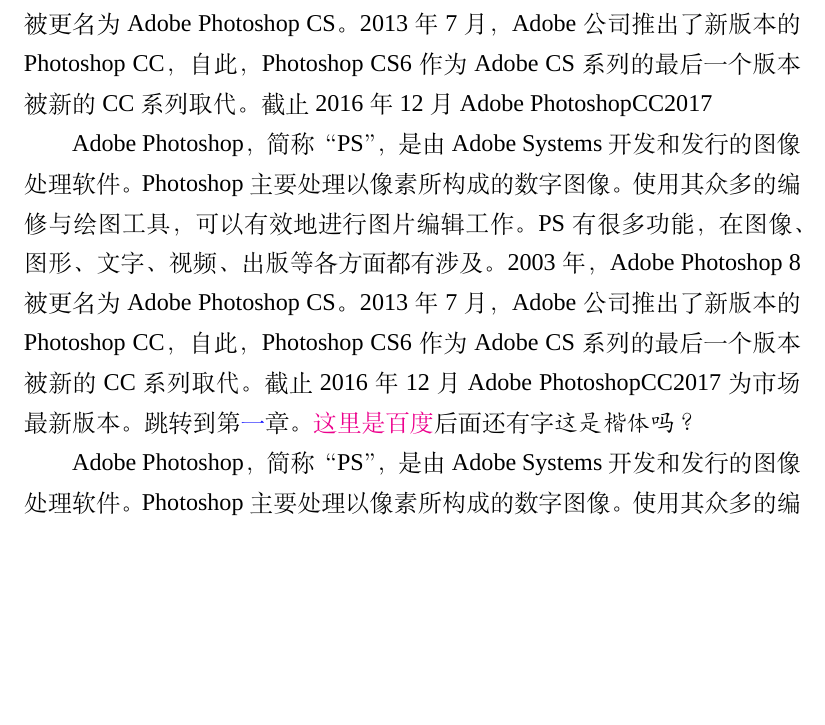
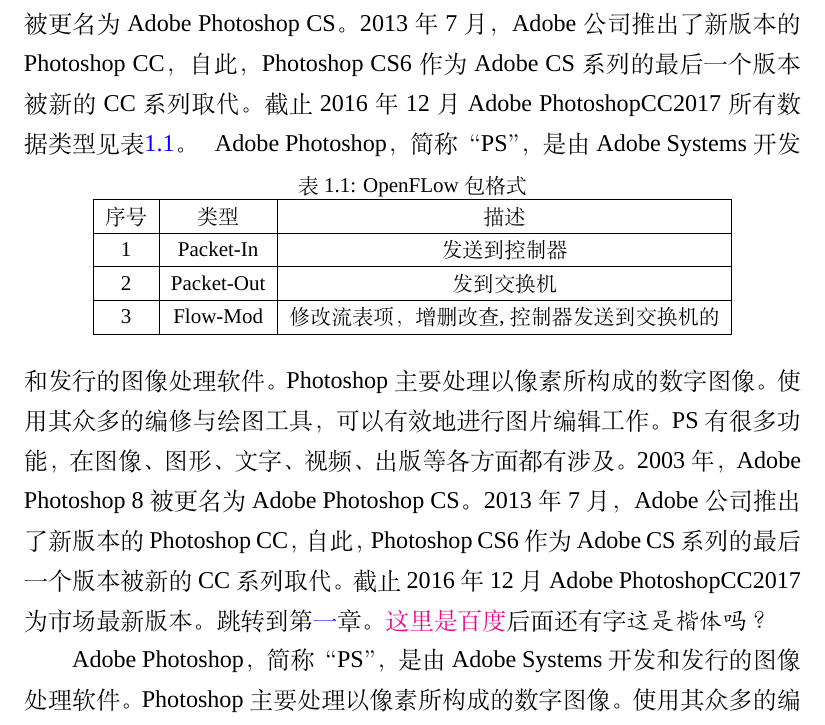
Before and after one commit to wyg031113/PS, a LaTeX book (photoshop.tex, which reads bookformat.tex, chapter1-photoshop.tex): part of page 9 of 23, cut so that both start at the same text, the shorter picture padded with empty space. Compiled offline with XeLaTeX; a missing font is replaced by an installed copy or a similar font.

Commit message:
将格式设置分离成一个单独的文件，完成了表格格式设置

```diff
--- /dev/null
+++ b/bookformat.tex
@@ -0,0 +1,103 @@
+\documentclass[12pt,a4paper,UTF8,AutoFakeBold]{ctexbook} %注意AutoFackBold打开用来加粗中文字体
+
+\usepackage{xcolor}
+\usepackage{xeCJK}
+\usepackage{graphicx}
+\usepackage{amsmath}
+\usepackage{ctexcap}
+\usepackage{fancyhdr}
+\usepackage{caption2}
+\usepackage[colorlinks=true, linkcolor=blue]{hyperref} %目录和交叉引用超链接
+
+%-------------------------------浮动对象间距------------------------------------------
+%页面的顶部或底部浮体与文本之间http://bbs.ctex.org/forum.php?mod=viewthread&tid=70899
+\setlength{\textfloatsep} {-10pt}
+%页面顶部或者底部浮体的距离 http://www.ctex.org/documents/latex/graphics/node72.html
+\setlength{\floatsep}{0pt}
+%页面中浮体图形与上下方距离http://www.ctex.org/documents/latex/graphics/node72.html
+\setlength{\intextsep}{10pt}
+
+%-------------------------------图表设置----------------------------------------------
+\renewcommand{\captionfont}{\songti\zihao{5}} %图标题5号
+\captionsetup{format=hang, aboveskip=0pt, belowskip=0pt}
+%插入图片的命令
+\newcommand{\myfig}[4]{%#1标题 #2label #3宽度 #4img_path
+		\begin{figure}[!ht]
+		\begin{center}
+			\setlength{\belowcaptionskip}{10pt}
+			\includegraphics[width=#3\textwidth]{#4}
+			\caption{#1}\label{#2}
+		\end{center}
+	\end{figure}
+}
+
+%插入表格的命令
+%#1标题 #2label #3col_format #4 table_content
+\newenvironment{mytable}[3]{
+	\begin{table}[!ht]
+		\zihao{5}\centering
+		\caption{#1}\label{#2}
+		\begin{tabular}{#3}
+		}{
+		\end{tabular}
+	\end{table}
+}
+
+%举一表插入的例子OpenFlow Type table
+\newcommand{\oftypetable}{
+	\newcounter{rownum}
+	\newcommand{\rown}{\stepcounter{rownum}\therownum}
+	\begin{mytable}{OpenFLow包格式}{tab:oftype}{|c|c|c|}
+		\hline
+		序号&类型&描述\\ \hline
+		\rown &  Packet-In   & 发送到控制器\\ \hline
+		\rown &  Packet-Out  & 发到交换机 \\ \hline
+		\rown &  Flow-Mod    & 修改流表项，增删改查,控制器发送到交换机的 \\ \hline
+	\end{mytable}
+}
+
+
+%引用学习 http://www.latexstudio.net/archives/3297
+%http://blog.sina.com.cn/s/blog_7101508c0100tgg4.html
+%------------------------------页眉面脚-----------------------------------------
+%页眉面脚 参见《latex2e完全学习手册》4.4版式 页眉与页脚
+\pagestyle{fancy}
+\fancyhead[EL,OL,ER,OR]{}
+\fancyhead[EC]{西安电子科技大学}
+\fancyhead[OC]{\leftmark}
+\fancyfoot[C]{\thepage}
+
+
+%文档
+%CTEX小手册http://www.docin.com/p-57589811.html
+%手册 http://www.ctex.org/documents/latex/graphics/node2.html
+%http://www.docin.com/p-1227477687.html?docfrom=rrela
+
+%-------------------------------全文字体、字号-------------------------------------
+%字体设置参考http://blog.csdn.net/archielau/article/details/7960229
+\setmainfont{Times New Roman}
+\setCJKmainfont{SimSun}
+%全文字号小四=12.1pt
+\renewcommand{\normalsize}{\fontsize{12.1pt}{\baselineskip}\selectfont}
+
+%-------------------------段间距、行间距、首行缩进----------------------------------
+%段落设置 需要在每个独立的文件中包含的
+\newcommand{\mylineskip}{\setlength{\baselineskip}{20pt}} %行间距20磅
+\mylineskip
+%LaTeX技巧459：LaTeX中常见段落格式的设定-字间距，行间距，段间距，缩进 http://blog.sina.com.cn/s/blog_5e16f1770100ns4r.html
+%段间距设置段前后都是0磅
+\setlength{\parskip}{0pt}
+%首行缩进两字符
+\CTEXindent
+
+%---------------------------------三级标题格式--------------------------------------
+%标题设置
+%ctexset 用法参见：http://www.docin.com/p-759953748.html
+%一级标题居中排列，字体为黑体，字号为三号，行距为固定值20磅，段落间距为段前24磅，段后18磅
+\CTEXsetup[beforeskip={24pt}, afterskip={18pt}, format={\huge\heiti\zihao{3}\centering\color{cyan}}]{chapter} %一级标题黑体三号
+
+%二级标题不缩进，字体为宋体加粗，字号为小三号，行距为固定值20磅，段落间距为段前18磅，段后12磅；
+\CTEXsetup[beforeskip={18pt},afterskip={12pt},format={\Large\bf\songti\zihao{-3}\flushleft\color{blue}}]{section}
+
+%三级标题缩进2字符，字体为宋体，字号为四号加粗，行距为固定值20磅，段落间距为段前12磅，段后6磅；
+\CTEXsetup[indent={2\ccwd},beforeskip={12pt},afterskip={6pt},format={\large\bf\songti\zihao{4}\color{olive}}]{subsection}
--- a/chapter1-photoshop.tex
+++ b/chapter1-photoshop.tex
@@ -8,8 +8,8 @@
 面都有涉及。2003年，Adobe Photoshop 8被更名为Adobe Photoshop CS。2013
 年7月，Adobe公司推出了新版本的Photoshop CC，自此，Photoshop CS6作为Adobe
  CS系列的最后一个版本被新的CC系列取代。截止2016年12月Adobe PhotoshopCC2017
-
-
+ 所有数据类型见表\ref{tab:oftype}。
+\oftypetable
  Adobe Photoshop，简称“PS”，是由Adobe Systems开发和发行的图像处理软件。
  Photoshop主要处理以像素所构成的数字图像。使用其众多的编修与绘图工具，可以
  有效地进行图片编辑工作。PS有很多功能，在图像、图形、文字、视频、出版等各方
--- a/photoshop.tex
+++ b/photoshop.tex
@@ -1,74 +1,8 @@
-\documentclass[12pt,a4paper,UTF8,AutoFakeBold]{ctexbook} %注意AutoFackBold打开用来加粗中文字体
-
-\usepackage{xcolor}
-\usepackage{xeCJK}
-\usepackage{graphicx}
-\usepackage{amsmath}
-\usepackage{ctexcap}
-\usepackage{fancyhdr}
-\usepackage{caption2}
-\usepackage[ colorlinks=true, linkcolor=blue]{hyperref}
-
-%图标题设置
-\renewcommand{\captionfont}{\songti\zihao{5}} %图标题5号
-\setlength{\textfloatsep} {0pt} %设置图与下文的距离：http://bbs.ctex.org/forum.php?mod=viewthread&tid=70899
-\captionsetup{format=hang, aboveskip=0pt, belowskip=0pt}
-\setlength{\floatsep}{0pt} %图片间的距离 http://www.ctex.org/documents/latex/graphics/node72.html
-%插入图片的命令
-\newcommand{\myfig}[4]{%#1标题 #2label #3宽度 #4img_path
-		\begin{figure}[!ht]
-		\begin{center}
-			\setlength{\belowcaptionskip}{10pt}
-			\includegraphics[width=#3\textwidth]{#4}
-			\caption{#1}\label{#2}
-		\end{center}
-	\end{figure}
-}
-%引用学习 http://www.latexstudio.net/archives/3297
-%http://blog.sina.com.cn/s/blog_7101508c0100tgg4.html
-%页眉面脚 参见《latex2e完全学习手册》4.4版式 页眉与页脚
-\pagestyle{fancy}
-\fancyhead[EL,OL,ER,OR]{}
-\fancyhead[EC]{西安电子科技大学}
-\fancyhead[OC]{\leftmark}
-\fancyfoot[C]{\thepage}
-
+\include{bookformat}
+\include{tables}
 \title{\Huge\color{green}\songti Photoshop学习笔记}
 \author{王永刚}
 \date{\today}
-
-%文档
-%CTEX小手册http://www.docin.com/p-57589811.html
-%http://www.docin.com/p-1227477687.html?docfrom=rrela
-%字体设置参考http://blog.csdn.net/archielau/article/details/7960229
-\setmainfont{Times New Roman}
-\setCJKmainfont{SimSun}
-
-%段落设置 需要在每个独立的文件中包含的
-\newcommand{\mylineskip}{\setlength{\baselineskip}{20pt}} %行间距20磅
-\mylineskip
-
-%全文字号小四=12.1pt
-\renewcommand{\normalsize}{\fontsize{12.1pt}{\baselineskip}\selectfont}
-
-%LaTeX技巧459：LaTeX中常见段落格式的设定-字间距，行间距，段间距，缩进 http://blog.sina.com.cn/s/blog_5e16f1770100ns4r.html
-%段间距设置段前后都是0磅
-\setlength{\parskip}{0pt}
-%首行缩进两字符
-\CTEXindent
-
-%标题设置
-%ctexset 用法参见：http://www.docin.com/p-759953748.html
-%一级标题居中排列，字体为黑体，字号为三号，行距为固定值20磅，段落间距为段前24磅，段后18磅
-\CTEXsetup[beforeskip={24pt}, afterskip={18pt}, format={\huge\heiti\zihao{3}\centering\color{cyan}}]{chapter} %一级标题黑体三号
-
-%二级标题不缩进，字体为宋体加粗，字号为小三号，行距为固定值20磅，段落间距为段前18磅，段后12磅；
-\CTEXsetup[beforeskip={18pt},afterskip={12pt},format={\Large\bf\songti\zihao{-3}\flushleft\color{blue}}]{section}
-
-%三级标题缩进2字符，字体为宋体，字号为四号加粗，行距为固定值20磅，段落间距为段前12磅，段后6磅；
-\CTEXsetup[indent={2\ccwd},beforeskip={12pt},afterskip={6pt},format={\large\bf\songti\zihao{4}\color{olive}}]{subsection}
-
-
 \begin{document}
 	%标题
 	\maketitle
```
Also changed, not shown: tables.tex (added).
